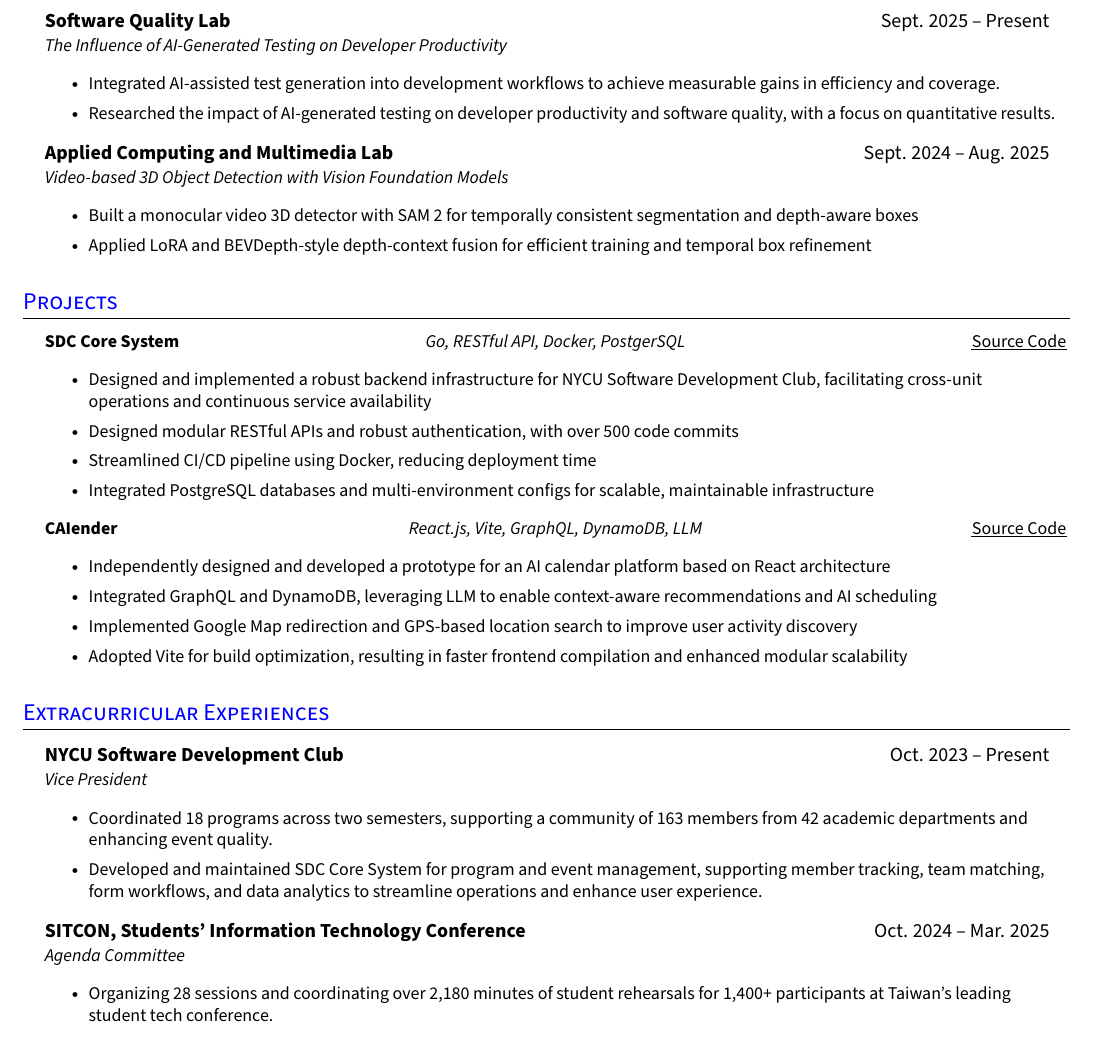
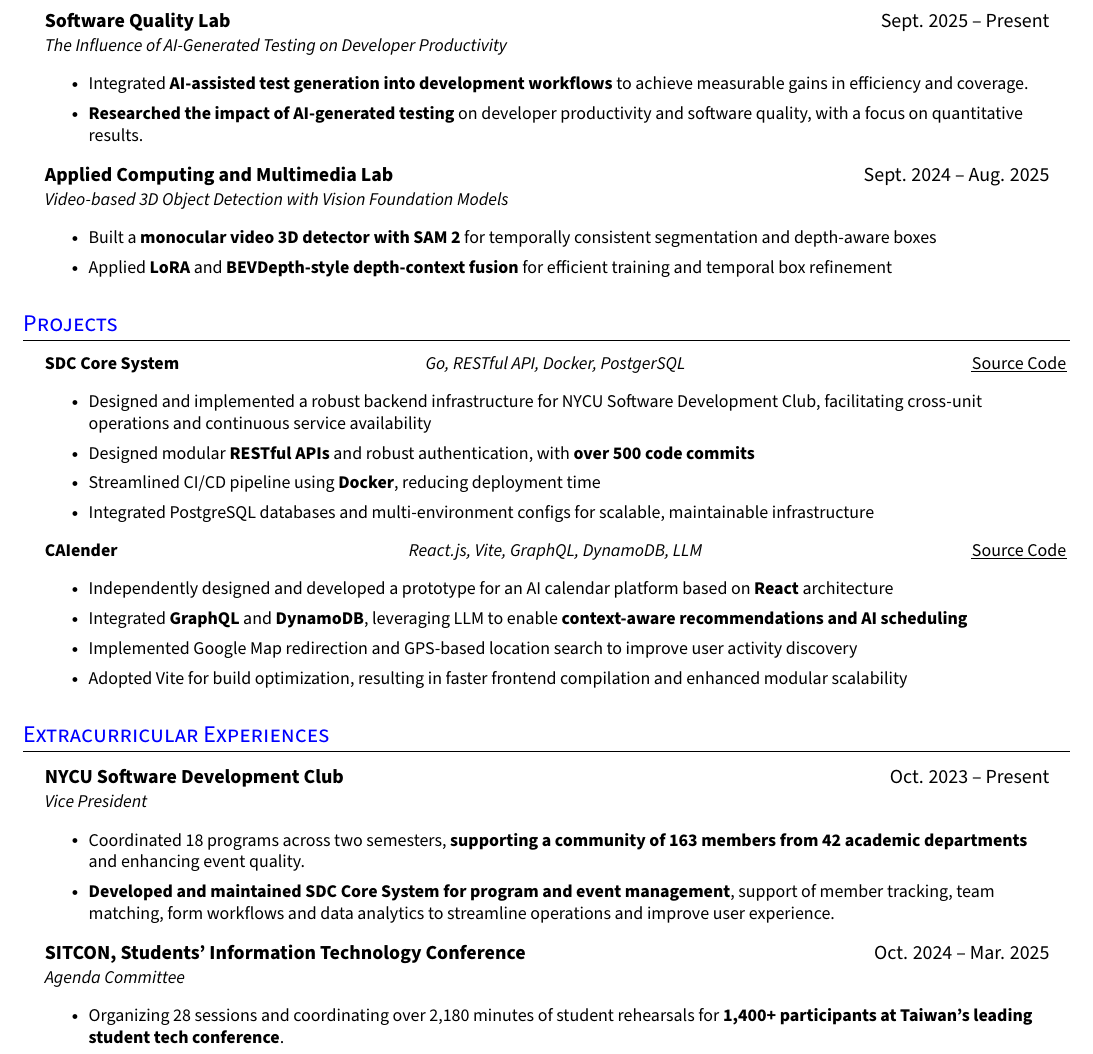
Before and after one commit to dytsou/resume, a LaTeX CV (latex/resume.tex): part of the page, cut so that both start at the same text. Compiled offline with pdfLaTeX.

Commit message:
style: update resume.tex format

```diff
--- a/latex/resume.tex
+++ b/latex/resume.tex
@@ -208,15 +208,15 @@
   \resumeQuadHeadingDetails{\href{https://sqlab.web.nycu.edu.tw}{Software Quality Lab}}{Sept. 2025 -- Present}
   {The Influence of AI-Generated Testing on Developer Productivity}
     \resumeItemListStart{}
-      \resumeItem{Integrated AI-assisted test generation into development workflows to achieve measurable gains in efficiency and coverage.}
-      \resumeItem{Researched the impact of AI-generated testing on developer productivity and software quality, with a focus on quantitative results.}
+      \resumeItem{Integrated \textbf{AI-assisted test generation into development workflows} to achieve measurable gains in efficiency and coverage.}
+      \resumeItem{\textbf{Researched the impact of AI-generated testing} on developer productivity and software quality, with a focus on quantitative results.}
     \resumeItemListEnd{}
 
   \resumeQuadHeadingDetails{\href{http://acm.cs.nycu.edu.tw/}{Applied Computing and Multimedia Lab}}{Sept. 2024 -- Aug. 2025}
   {Video-based 3D Object Detection with Vision Foundation Models}
     \resumeItemListStart{}
-      \resumeItem{Built a monocular video 3D detector with SAM 2 for temporally consistent segmentation and depth-aware boxes}
-      \resumeItem{Applied LoRA and BEVDepth-style depth-context fusion for efficient training and temporal box refinement}
+      \resumeItem{Built a \textbf{monocular video 3D detector with SAM 2} for temporally consistent segmentation and depth-aware boxes}
+      \resumeItem{Applied \textbf{LoRA} and \textbf{BEVDepth-style depth-context fusion} for efficient training and temporal box refinement}
     \resumeItemListEnd{}
 \resumeHeadingListEnd{}
 % ---------------------------------------------
@@ -230,15 +230,15 @@
     \resumeTrioHeading{SDC Core System}{Go, RESTful API, Docker, PostgerSQL}{\href{https://github.com/NYCU-SDC/core-system-backend}{\uline{Source Code}}}
       \resumeItemListStart{}
         \resumeItem{Designed and implemented a robust backend infrastructure for NYCU Software Development Club, facilitating cross-unit operations and continuous service availability}
-        \resumeItem{Designed modular RESTful APIs and robust authentication, with over 500 code commits}
-        \resumeItem{Streamlined CI/CD pipeline using Docker, reducing deployment time}
+        \resumeItem{Designed modular \textbf{RESTful APIs} and robust authentication, with \textbf{over 500 code commits}}
+        \resumeItem{Streamlined CI/CD pipeline using \textbf{Docker}, reducing deployment time}
         \resumeItem{Integrated PostgreSQL databases and multi-environment configs for scalable, maintainable infrastructure}
         \resumeItemListEnd{}
 
     \resumeTrioHeading{CAIender}{React.js, Vite, GraphQL, DynamoDB, LLM}{\href{https://github.com/orgs/MCHackathon2025/repositories}{\uline{Source Code}}}
       \resumeItemListStart{}
-        \resumeItem{Independently designed and developed a prototype for an AI calendar platform based on React architecture}
-        \resumeItem{Integrated GraphQL and DynamoDB, leveraging LLM to enable context-aware recommendations and AI scheduling}
+        \resumeItem{Independently designed and developed a prototype for an AI calendar platform based on \textbf{React} architecture}
+        \resumeItem{Integrated \textbf{GraphQL} and \textbf{DynamoDB}, leveraging LLM to enable \textbf{context-aware recommendations and AI scheduling}}
         \resumeItem{Implemented Google Map redirection and GPS-based location search to improve user activity discovery}
         \resumeItem{Adopted Vite for build optimization, resulting in faster frontend compilation and enhanced modular scalability}
       \resumeItemListEnd{}
@@ -253,13 +253,13 @@
     \resumeQuadHeadingDetails{\href{https://sdc.nycu.club}{NYCU Software Development Club}}{Oct. 2023 -- Present}
   {Vice President}
     \resumeItemListStart{}
-            \resumeItem{Coordinated 18 programs across two semesters, supporting a community of 163 members from 42 academic departments and enhancing event quality.}
-            \resumeItem{Developed and maintained SDC \href{https://github.com/NYCU-SDC/core-system-backend}{Core System} for program and event management, supporting member tracking, team matching, form workflows, and data analytics to streamline operations and enhance user experience.}
+            \resumeItem{Coordinated 18 programs across two semesters, \textbf{supporting a community of 163 members from 42 academic departments} and enhancing event quality.}
+            \resumeItem{\textbf{Developed and maintained SDC \href{https://github.com/NYCU-SDC/core-system-backend}{Core System} for program and event management}, support of member tracking, team matching, form workflows and data analytics to streamline operations and improve user experience.}
       \resumeItemListEnd{}
   \resumeQuadHeadingDetails{\href{https://sitcon.org/2025/}{SITCON, Students' Information Technology Conference}}{Oct. 2024 -- Mar. 2025}
   {Agenda Committee}
         \resumeItemListStart{}
-            \resumeItem{Organizing 28 sessions and coordinating over 2,180 minutes of student rehearsals for 1,400+ participants at Taiwan’s leading student tech conference.}
+            \resumeItem{Organizing 28 sessions and coordinating over 2,180 minutes of student rehearsals for \textbf{1,400+ participants at Taiwan’s leading student tech conference}.}
       \resumeItemListEnd{}
   \resumeHeadingListEnd{}
 %--------------------------------------------
```
